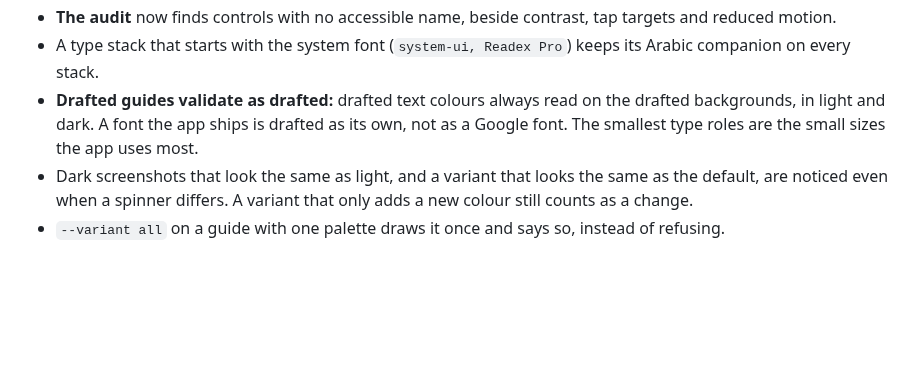
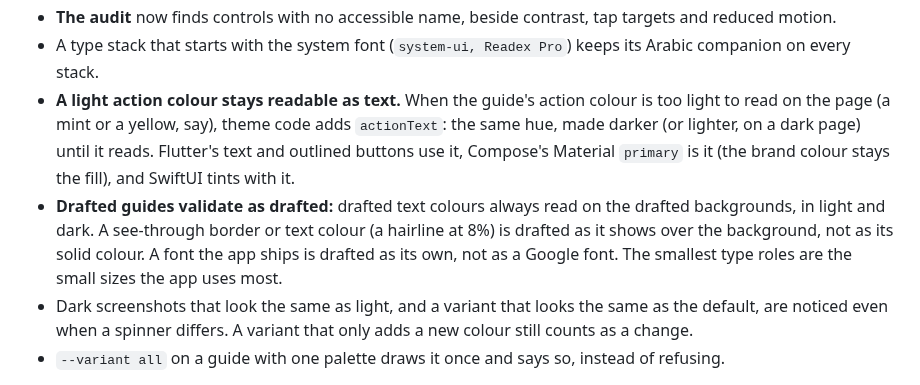
Before and after one commit to 7mxd/motif, a Markdown page: docs/releases/v0.5.0.md, the part around the change. Drawn GitHub-style; blank space fills up the shorter version.

Commit message:
docs(release): v0.5.0 notes name the gate fixes
Co-Authored-By: Claude Opus 5.5 (1M context) <noreply@anthropic.com>

```diff
--- a/docs/releases/v0.5.0.md
+++ b/docs/releases/v0.5.0.md
@@ -85,7 +85,8 @@ Design sources are optional: `motif connect` sets one up (Motion, Refero, 21st.d
 - **Right to left.** `motif shot --rtl` also screenshots every screen right to left, in Arabic unless you name another language.
 - **The audit** now finds controls with no accessible name, beside contrast, tap targets and reduced motion.
 - A type stack that starts with the system font (`system-ui, Readex Pro`) keeps its Arabic companion on every stack.
-- **Drafted guides validate as drafted:** drafted text colours always read on the drafted backgrounds, in light and dark. A font the app ships is drafted as its own, not as a Google font. The smallest type roles are the small sizes the app uses most.
+- **A light action colour stays readable as text.** When the guide's action colour is too light to read on the page (a mint or a yellow, say), theme code adds `actionText`: the same hue, made darker (or lighter, on a dark page) until it reads. Flutter's text and outlined buttons use it, Compose's Material `primary` is it (the brand colour stays the fill), and SwiftUI tints with it.
+- **Drafted guides validate as drafted:** drafted text colours always read on the drafted backgrounds, in light and dark. A see-through border or text colour (a hairline at 8%) is drafted as it shows over the background, not as its solid colour. A font the app ships is drafted as its own, not as a Google font. The smallest type roles are the small sizes the app uses most.
 - Dark screenshots that look the same as light, and a variant that looks the same as the default, are noticed even when a spinner differs. A variant that only adds a new colour still counts as a change.
 - `--variant all` on a guide with one palette draws it once and says so, instead of refusing.
 
```
